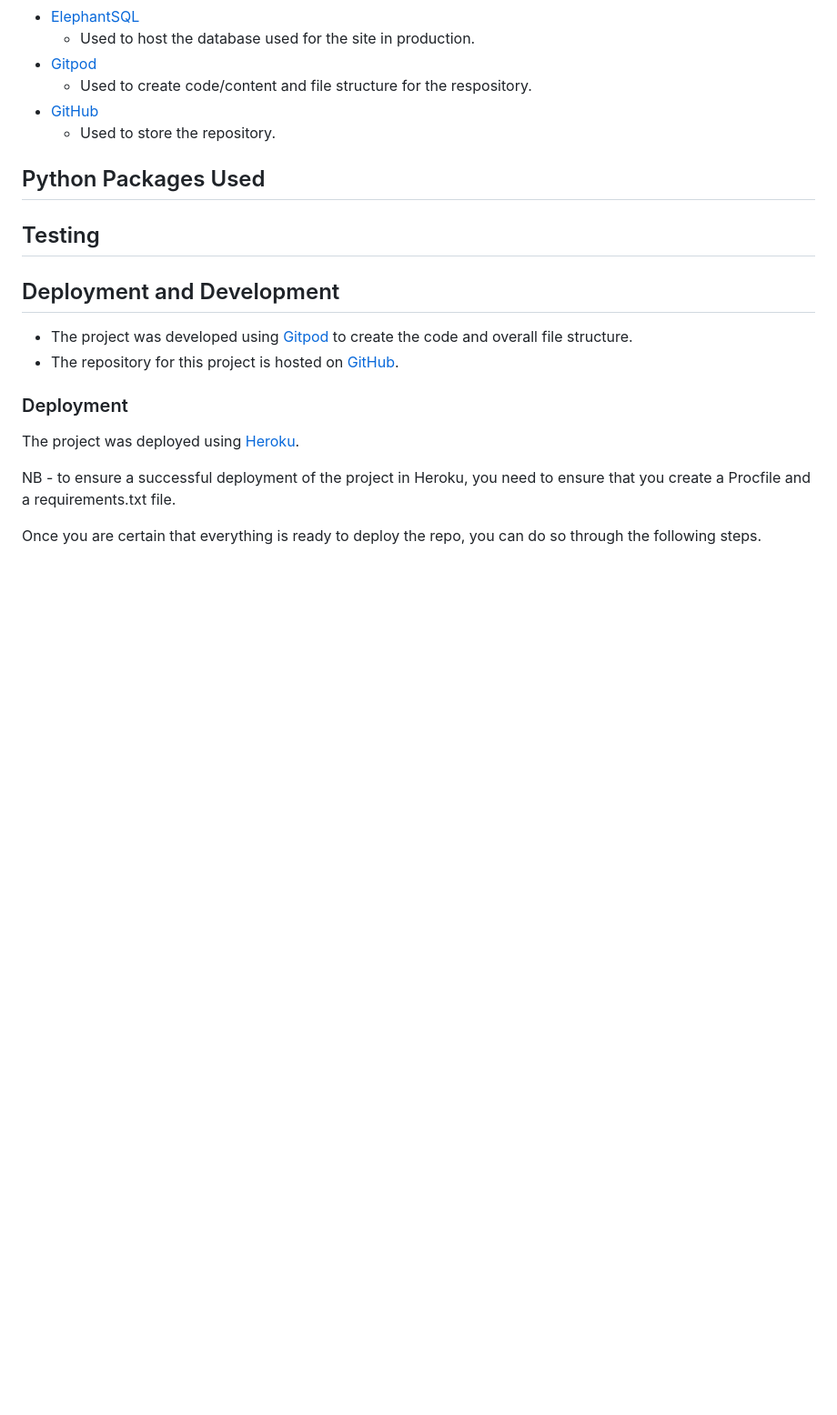
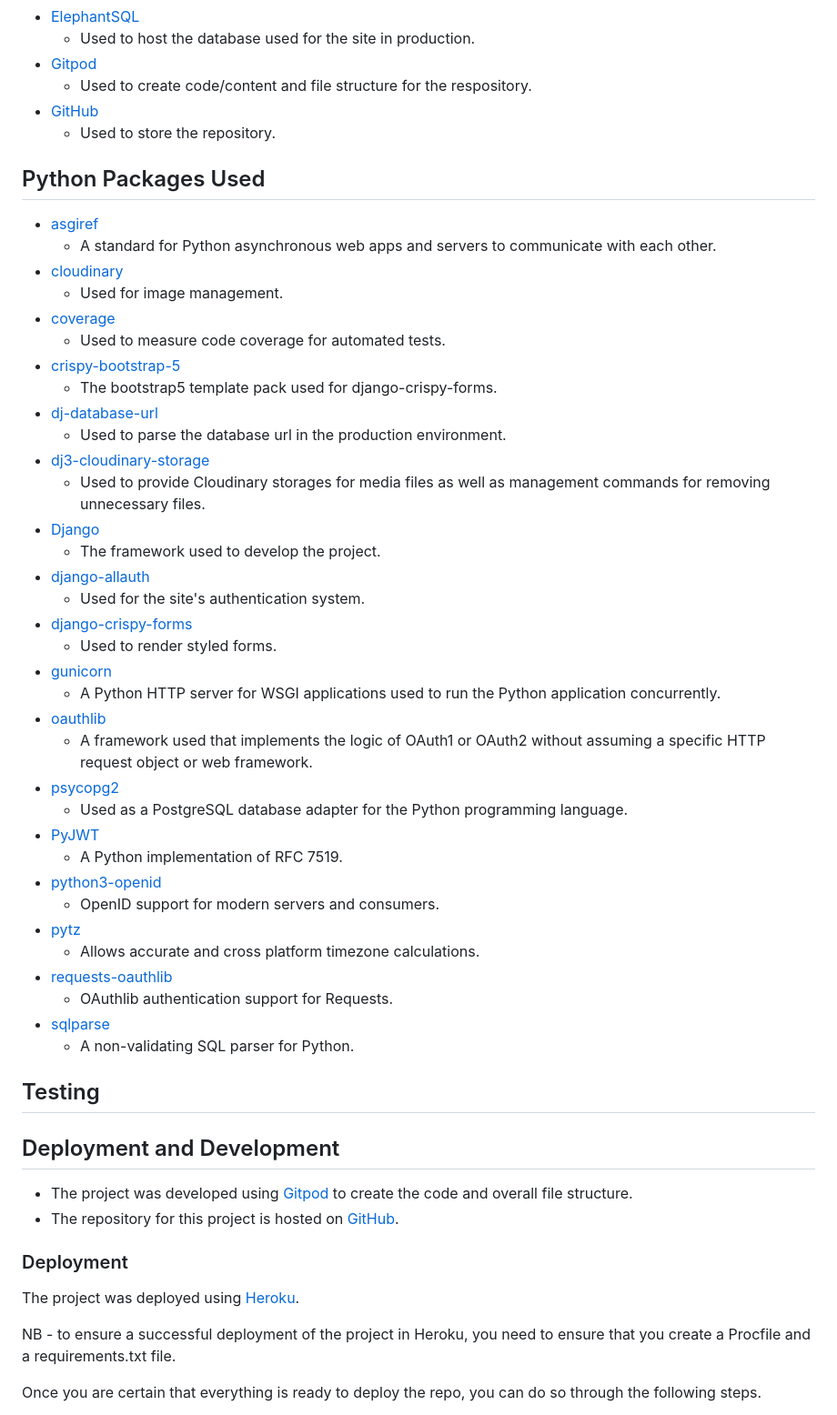
Before and after one commit to Tony118g/bundu-restaurant, a Markdown page: README.md, the part around the change. Shown at 91% size. Rendered like a GitHub page; blank space fills up the shorter version.

Commit message:
Add the python packges used to the README.md

```diff
--- a/README.md
+++ b/README.md
@@ -148,6 +148,40 @@ Although this project was developed by myself individually, the agile principles
     * Used to store the repository.
 
 ## Python Packages Used
+* [asgiref](https://pypi.org/project/asgiref/)
+    * A standard for Python asynchronous web apps and servers to communicate with each other.
+* [cloudinary](https://pypi.org/project/cloudinary/)
+    * Used for image management.
+* [coverage](https://pypi.org/project/coverage/)
+    * Used to measure code coverage for automated tests.
+* [crispy-bootstrap-5](https://pypi.org/project/crispy-bootstrap5/)
+    * The bootstrap5 template pack used for django-crispy-forms.
+* [dj-database-url](https://pypi.org/project/django-database-url/)
+    * Used to parse the database url in the production environment.
+* [dj3-cloudinary-storage](https://pypi.org/project/dj3-cloudinary-storage/)
+    * Used to provide Cloudinary storages for media files as well as management commands for removing unnecessary files.
+* [Django](https://pypi.org/project/Django/)
+    * The framework used to develop the project.
+* [django-allauth](https://pypi.org/project/django-allauth/)
+    * Used for the site's authentication system.
+* [django-crispy-forms](https://pypi.org/project/django-crispy-forms/)
+    * Used to render styled forms.
+* [gunicorn](https://pypi.org/project/gunicorn/)
+    * A Python HTTP server for WSGI applications used to run the Python application concurrently.
+* [oauthlib](https://pypi.org/project/oauthlib/)
+    * A framework used that implements the logic of OAuth1 or OAuth2 without assuming a specific HTTP request object or web framework.
+* [psycopg2](https://pypi.org/project/psycopg2/)
+    * Used as a PostgreSQL database adapter for the Python programming language.
+* [PyJWT](https://pypi.org/project/PyJWT/)
+    * A Python implementation of RFC 7519.
+* [python3-openid](https://pypi.org/project/python3-openid/)
+    * OpenID support for modern servers and consumers.
+* [pytz](https://pypi.org/project/pytz/)
+    * Allows accurate and cross platform timezone calculations.
+* [requests-oauthlib](https://pypi.org/project/requests-oauthlib/)
+    * OAuthlib authentication support for Requests.
+* [sqlparse](https://pypi.org/project/sqlparse/)
+    * A non-validating SQL parser for Python.
 
 
 ## Testing
```
